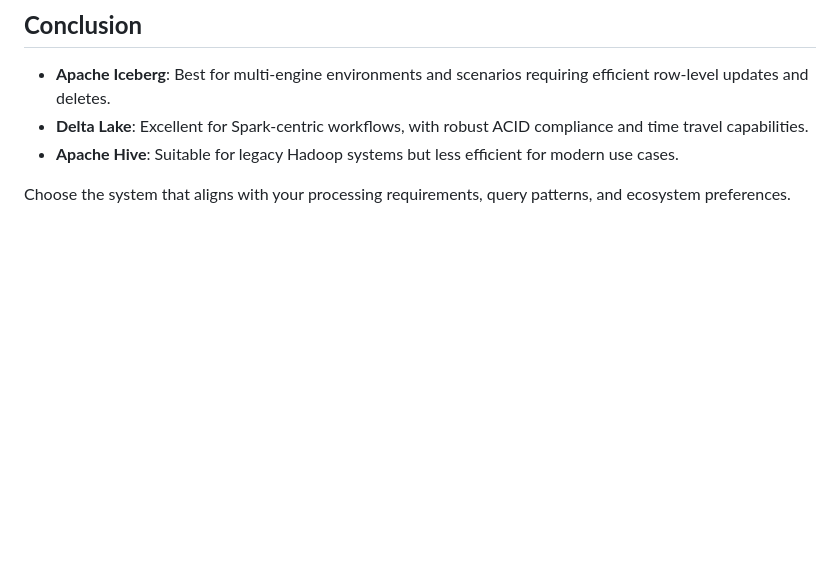
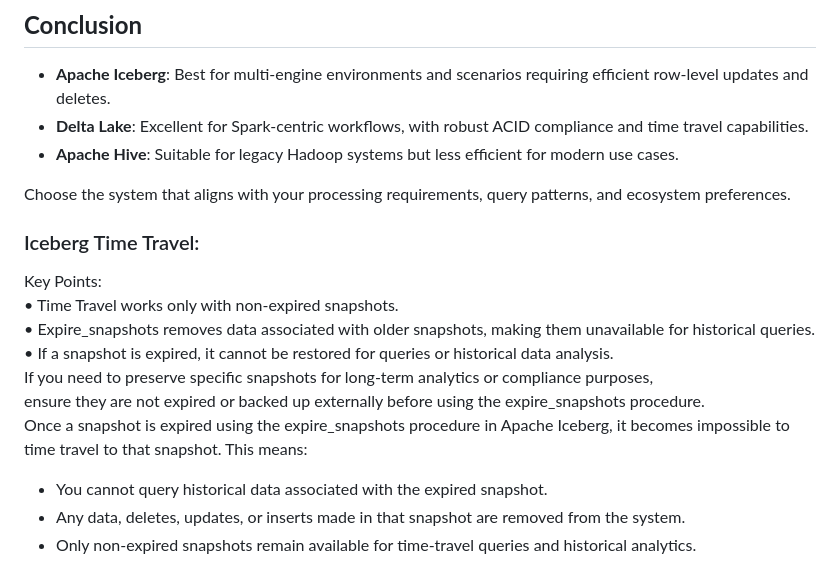
Before and after one commit to anuragmgithub/POC, a Markdown page: lakehouse/README.md, the part around the change. Rendered like a GitHub page; blank space fills up the shorter version.

Commit message:
iceberg time travel

```diff
--- a/lakehouse/README.md
+++ b/lakehouse/README.md
@@ -157,3 +157,16 @@ This README compares three major data lake solutions: **Apache Iceberg**, **Delt
 - **Apache Hive**: Suitable for legacy Hadoop systems but less efficient for modern use cases.
 
 Choose the system that aligns with your processing requirements, query patterns, and ecosystem preferences.
+
+### Iceberg Time Travel:
+Key Points:
+•	Time Travel works only with non-expired snapshots.
+•	Expire_snapshots removes data associated with older snapshots, making them unavailable for historical queries.
+•	If a snapshot is expired, it cannot be restored for queries or historical data analysis.
+If you need to preserve specific snapshots for long-term analytics or compliance purposes,
+ ensure they are not expired or backed up externally before using the expire_snapshots procedure.
+Once a snapshot is expired using the expire_snapshots procedure in Apache Iceberg,
+it becomes impossible to time travel to that snapshot. This means:
+- You cannot query historical data associated with the expired snapshot.
+- Any data, deletes, updates, or inserts made in that snapshot are removed from the system.
+- Only non-expired snapshots remain available for time-travel queries and historical analytics.
```
